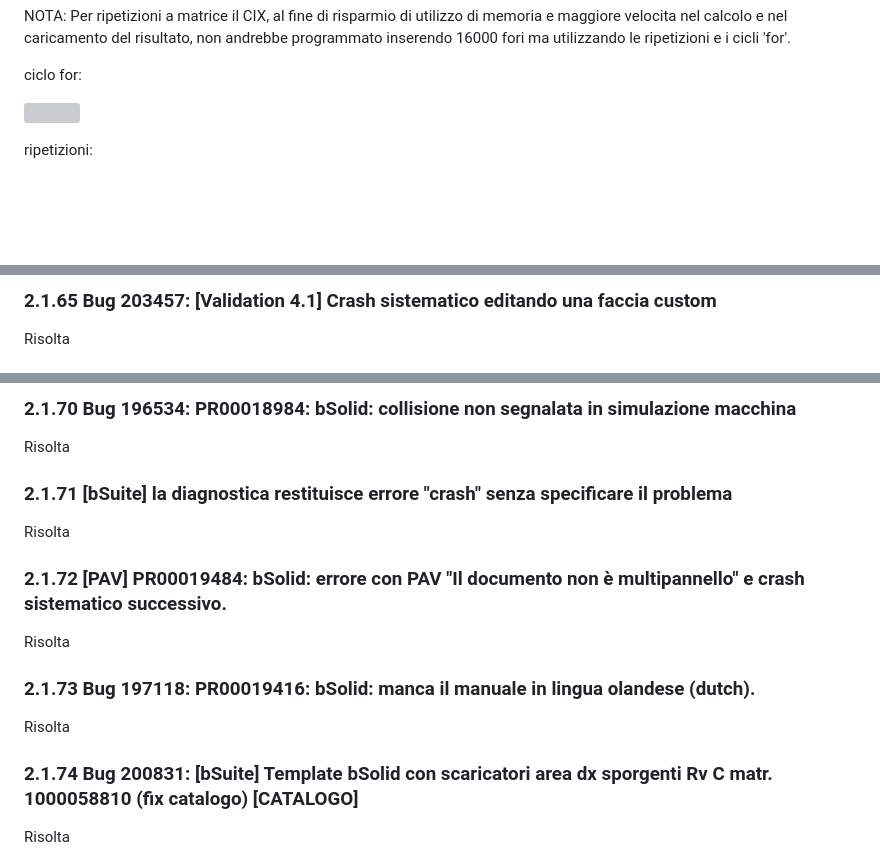
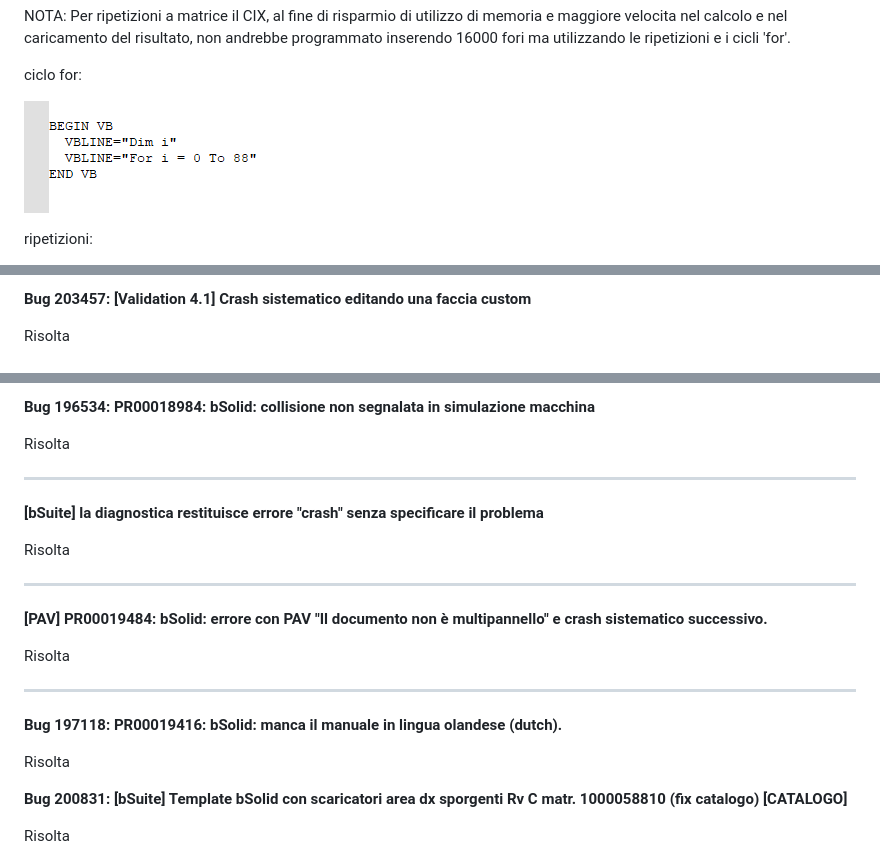
Before and after one commit to BiesseRN/Test_Release_Notes_bSuite, a Markdown page: Paragrafo_Problemi_Risolti.md, 3 parts joined by grey strips. GitHub-like rendering; blank space fills up the shorter version; grey boxes are pictures that could not be loaded.

```diff
--- a/Paragrafo_Problemi_Risolti.md
+++ b/Paragrafo_Problemi_Risolti.md
@@ -432,7 +432,7 @@ NOTA: Per ripetizioni a matrice il CIX, al fine di risparmio di utilizzo di mem
 
 ciclo for:
 
-![](Aspose.Words.e2c3cee3-53df-4b7a-addd-d7c5f876f6df.007.png)
+![Image Not Found](Problemi_Risolti/Aspose.Words.e2c3cee3-53df-4b7a-addd-d7c5f876f6df.007.png)
 
 ripetizioni:
 
@@ -440,6 +440,6 @@ ripetizioni:
 
 
-### **2.1.65 Bug 203457: [Validation 4.1] Crash sistematico editando una faccia custom**
+**Bug 203457: [Validation 4.1] Crash sistematico editando una faccia custom**<br>
 
 Risolta
 
@@ -469,25 +473,28 @@ NOTA: è necessario eseguire l'import del modello macchina con il check "Preserv
 
-### <a name="_hlk133589751"></a>**2.1.70 Bug 196534: PR00018984: bSolid: collisione non segnalata in simulazione macchina**
+**Bug 196534: PR00018984: bSolid: collisione non segnalata in simulazione macchina**<br>
+
+Risolta
+
+<hr>
+
+**[bSuite] la diagnostica restituisce errore "crash" senza specificare il problema**<br>
+
+Risolta
+
+<hr>
+
+**[PAV] PR00019484: bSolid: errore con PAV "Il documento non è multipannello" e crash sistematico successivo.**<br>
+
+Risolta
+
+<hr>
+
+**Bug 197118: PR00019416: bSolid: manca il manuale in lingua olandese (dutch).**<br>
 
 Risolta
 
 
-### **2.1.71 [bSuite] la diagnostica restituisce errore "crash" senza specificare il problema**
-
-Risolta
-
-
-### **2.1.72 [PAV] PR00019484: bSolid: errore con PAV "Il documento non è multipannello" e crash sistematico successivo.**
-
-Risolta
-
-
-### **2.1.73 Bug 197118: PR00019416: bSolid: manca il manuale in lingua olandese (dutch).**
-
-Risolta
-
-
-### **2.1.74 Bug 200831: [bSuite] Template bSolid con scaricatori area dx sporgenti Rv C matr. 1000058810 (fix catalogo) [CATALOGO]**
+**Bug 200831: [bSuite] Template bSolid con scaricatori area dx sporgenti Rv C matr. 1000058810 (fix catalogo) [CATALOGO]**<br>
 
 Risolta
 
```
Also changed, not shown: other parts of Paragrafo_Problemi_Risolti.md (+10 -8 lines).
